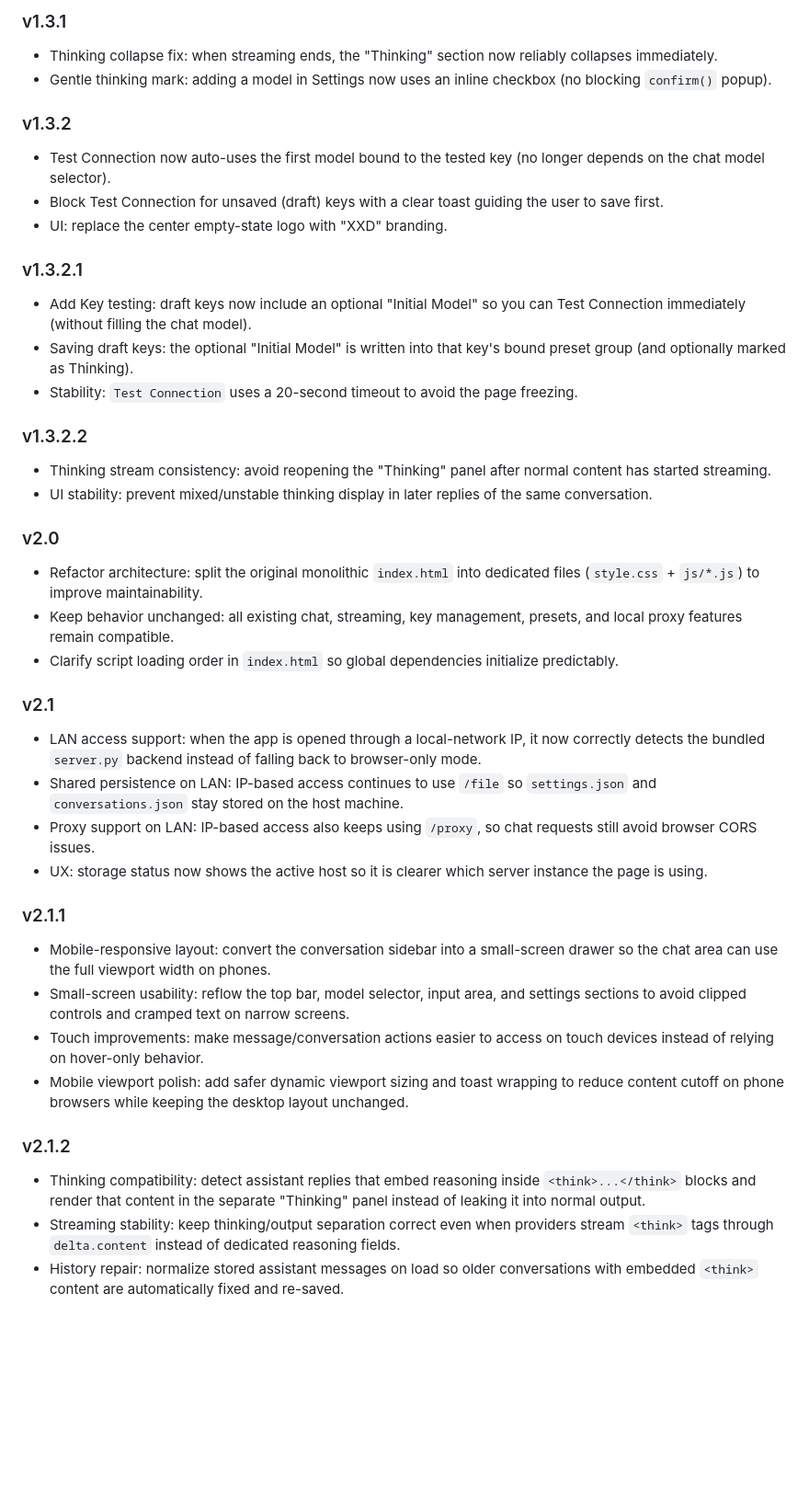
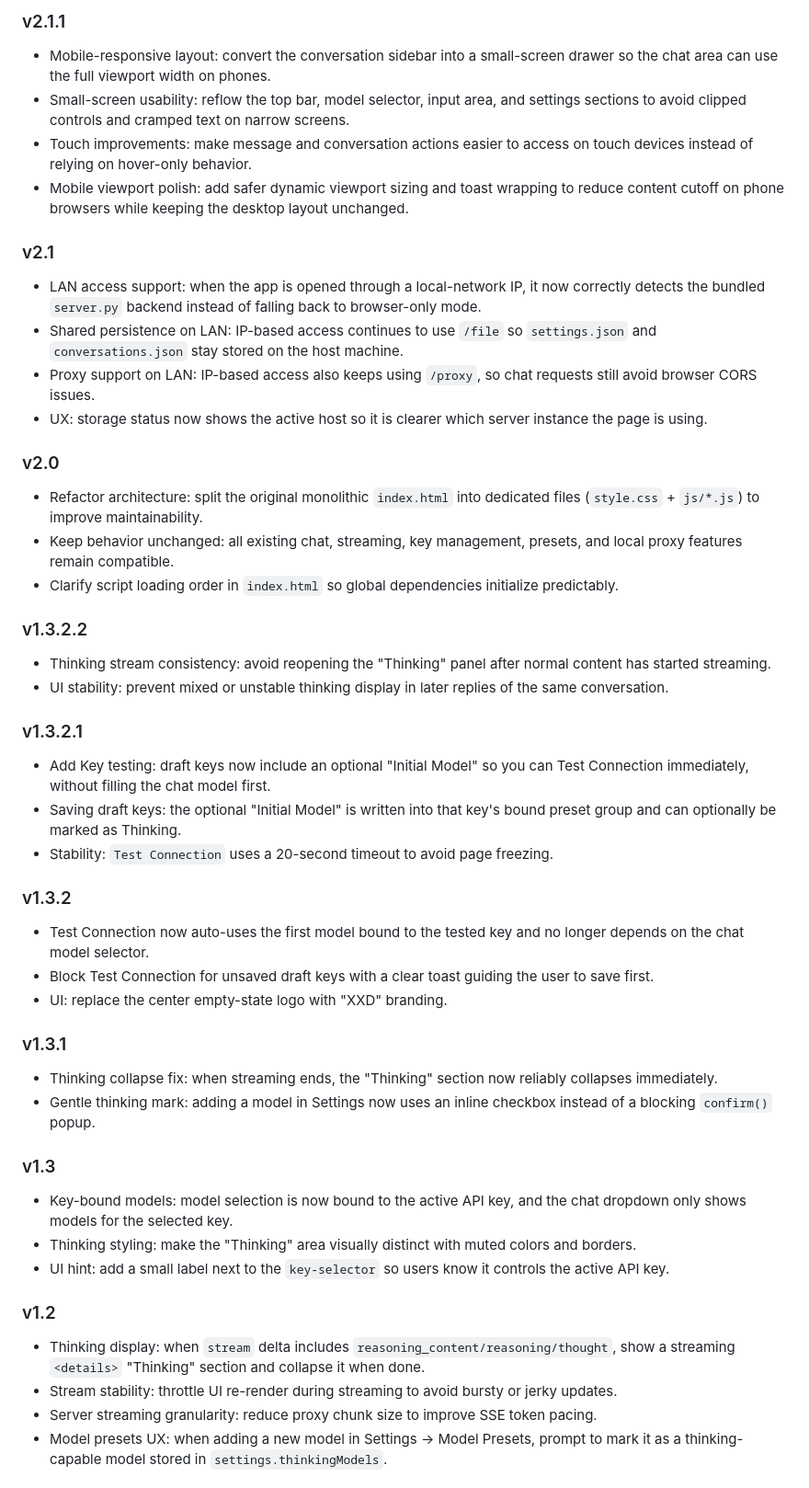
Before and after one commit to XXD051030/local-API-key-testing-website, a Markdown page: README.md, the part around one of its changes. Shown at 92% size. GitHub-like rendering; blank space fills up the shorter version.

```diff
--- a/README.md
+++ b/README.md
@@ -57,25 +54,8 @@ This project provides a simple, local web interface and backend to test your API
-### v1.3.1
-- Thinking collapse fix: when streaming ends, the "Thinking" section now reliably collapses immediately.
-- Gentle thinking mark: adding a model in Settings now uses an inline checkbox (no blocking `confirm()` popup).
-
-### v1.3.2
-- Test Connection now auto-uses the first model bound to the tested key (no longer depends on the chat model selector).
-- Block Test Connection for unsaved (draft) keys with a clear toast guiding the user to save first.
-- UI: replace the center empty-state logo with "XXD" branding.
-
-### v1.3.2.1
-- Add Key testing: draft keys now include an optional "Initial Model" so you can Test Connection immediately (without filling the chat model).
-- Saving draft keys: the optional "Initial Model" is written into that key's bound preset group (and optionally marked as Thinking).
-- Stability: `Test Connection` uses a 20-second timeout to avoid the page freezing.
-
-### v1.3.2.2
-- Thinking stream consistency: avoid reopening the "Thinking" panel after normal content has started streaming.
-- UI stability: prevent mixed/unstable thinking display in later replies of the same conversation.
-
-### v2.0
-- Refactor architecture: split the original monolithic `index.html` into dedicated files (`style.css` + `js/*.js`) to improve maintainability.
-- Keep behavior unchanged: all existing chat, streaming, key management, presets, and local proxy features remain compatible.
-- Clarify script loading order in `index.html` so global dependencies initialize predictably.
+### v2.1.1
+- Mobile-responsive layout: convert the conversation sidebar into a small-screen drawer so the chat area can use the full viewport width on phones.
+- Small-screen usability: reflow the top bar, model selector, input area, and settings sections to avoid clipped controls and cramped text on narrow screens.
+- Touch improvements: make message and conversation actions easier to access on touch devices instead of relying on hover-only behavior.
+- Mobile viewport polish: add safer dynamic viewport sizing and toast wrapping to reduce content cutoff on phone browsers while keeping the desktop layout unchanged.
 
 ### v2.1
 - LAN access support: when the app is opened through a local-network IP, it now correctly detects the bundled `server.py` backend instead of falling back to browser-only mode.
@@ -83,13 +63,37 @@ This project provides a simple, local web interface and backend to test your API
 - Proxy support on LAN: IP-based access also keeps using `/proxy`, so chat requests still avoid browser CORS issues.
 - UX: storage status now shows the active host so it is clearer which server instance the page is using.
 
-### v2.1.1
-- Mobile-responsive layout: convert the conversation sidebar into a small-screen drawer so the chat area can use the full viewport width on phones.
-- Small-screen usability: reflow the top bar, model selector, input area, and settings sections to avoid clipped controls and cramped text on narrow screens.
-- Touch improvements: make message/conversation actions easier to access on touch devices instead of relying on hover-only behavior.
-- Mobile viewport polish: add safer dynamic viewport sizing and toast wrapping to reduce content cutoff on phone browsers while keeping the desktop layout unchanged.
+### v2.0
+- Refactor architecture: split the original monolithic `index.html` into dedicated files (`style.css` + `js/*.js`) to improve maintainability.
+- Keep behavior unchanged: all existing chat, streaming, key management, presets, and local proxy features remain compatible.
+- Clarify script loading order in `index.html` so global dependencies initialize predictably.
 
-### v2.1.2
-- Thinking compatibility: detect assistant replies that embed reasoning inside `<think>...</think>` blocks and render that content in the separate "Thinking" panel instead of leaking it into normal output.
-- Streaming stability: keep thinking/output separation correct even when providers stream `<think>` tags through `delta.content` instead of dedicated reasoning fields.
-- History repair: normalize stored assistant messages on load so older conversations with embedded `<think>` content are automatically fixed and re-saved.
+### v1.3.2.2
+- Thinking stream consistency: avoid reopening the "Thinking" panel after normal content has started streaming.
+- UI stability: prevent mixed or unstable thinking display in later replies of the same conversation.
+
+### v1.3.2.1
+- Add Key testing: draft keys now include an optional "Initial Model" so you can Test Connection immediately, without filling the chat model first.
+- Saving draft keys: the optional "Initial Model" is written into that key's bound preset group and can optionally be marked as Thinking.
+- Stability: `Test Connection` uses a 20-second timeout to avoid page freezing.
+
+### v1.3.2
+- Test Connection now auto-uses the first model bound to the tested key and no longer depends on the chat model selector.
+- Block Test Connection for unsaved draft keys with a clear toast guiding the user to save first.
+- UI: replace the center empty-state logo with "XXD" branding.
+
+### v1.3.1
+- Thinking collapse fix: when streaming ends, the "Thinking" section now reliably collapses immediately.
+- Gentle thinking mark: adding a model in Settings now uses an inline checkbox instead of a blocking `confirm()` popup.
+
+### v1.3
+- Key-bound models: model selection is now bound to the active API key, and the chat dropdown only shows models for the selected key.
+- Thinking styling: make the "Thinking" area visually distinct with muted colors and borders.
+- UI hint: add a small label next to the `key-selector` so users know it controls the active API key.
+
+### v1.2
+- Thinking display: when `stream` delta includes `reasoning_content/reasoning/thought`, show a streaming `<details>` "Thinking" section and collapse it when done.
+- Stream stability: throttle UI re-render during streaming to avoid bursty or jerky updates.
+- Server streaming granularity: reduce proxy chunk size to improve SSE token pacing.
+- Model presets UX: when adding a new model in Settings -> Model Presets, prompt to mark it as a thinking-capable model stored in `settings.thinkingModels`.
+
```
Also changed, not shown: other parts of README.md (+41 -31 lines), cn/README.md (added, +112 -0 lines).
